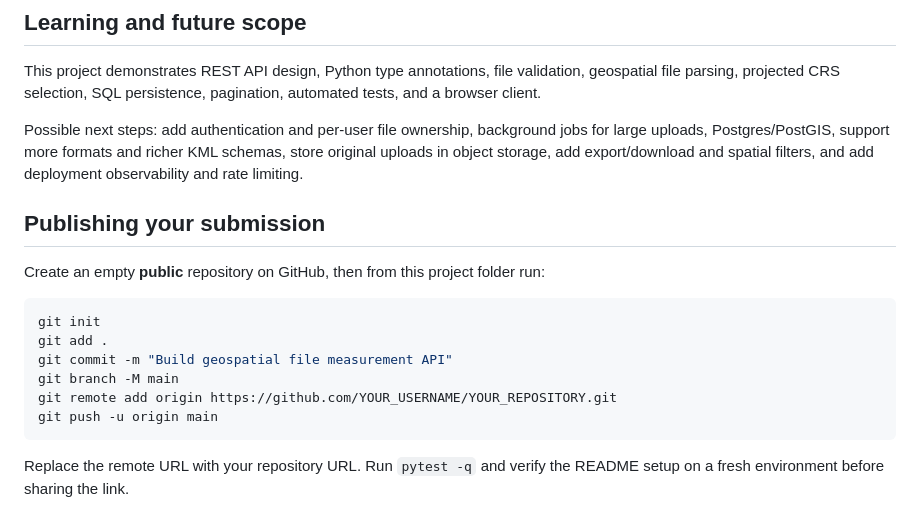
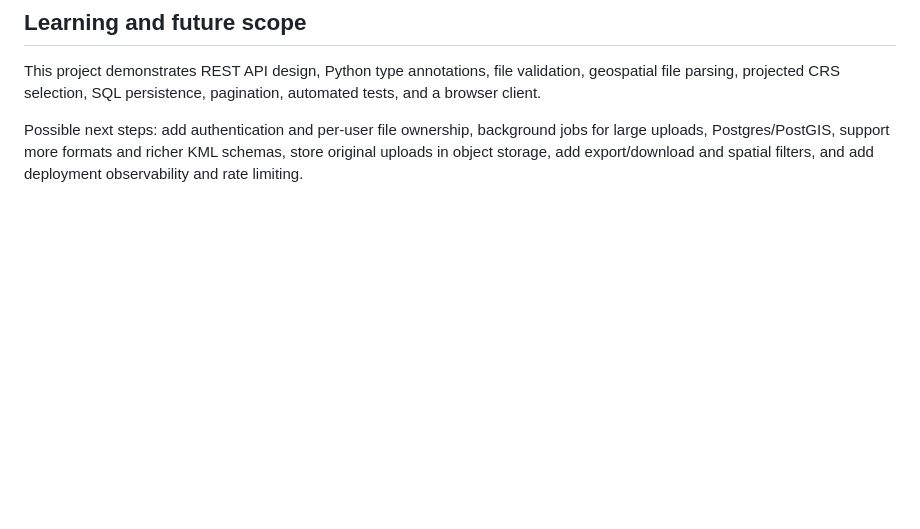
Before and after one commit to jiteshjampa/Geospatial-File-Measurement-API, a Markdown page: README.md, the part around the change. Drawn GitHub-style; blank space fills up the shorter version.

````diff
--- a/README.md
+++ b/README.md
@@ -155,18 +155,3 @@ This is a practical local-survey strategy, not a substitute for a domain-specifi
 This project demonstrates REST API design, Python type annotations, file validation, geospatial file parsing, projected CRS selection, SQL persistence, pagination, automated tests, and a browser client.
 
 Possible next steps: add authentication and per-user file ownership, background jobs for large uploads, Postgres/PostGIS, support more formats and richer KML schemas, store original uploads in object storage, add export/download and spatial filters, and add deployment observability and rate limiting.
-
-## Publishing your submission
-
-Create an empty **public** repository on GitHub, then from this project folder run:
-
-```powershell
-git init
-git add .
-git commit -m "Build geospatial file measurement API"
-git branch -M main
-git remote add origin https://github.com/YOUR_USERNAME/YOUR_REPOSITORY.git
-git push -u origin main
-```
-
-Replace the remote URL with your repository URL. Run `pytest -q` and verify the README setup on a fresh environment before sharing the link.
````
